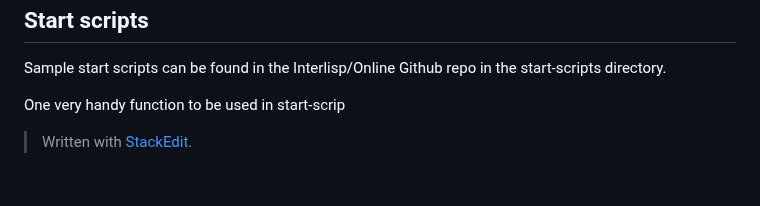
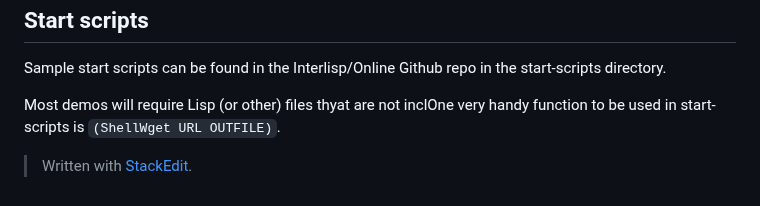
Before and after one commit to Interlisp/online, a Markdown page: docs/Demo_mode.md, the part around the change. Rendered like a GitHub page.

Commit message:
docs/Demo_mode.md updated from https://stackedit.io/

````diff
--- a/docs/Demo_mode.md
+++ b/docs/Demo_mode.md
@@ -24,7 +24,7 @@ Example Demo mode URL:  https://online.interlisp.org/demo?start=https%3A%2F%2Fgi
 
 Sample start scripts can be found in the Interlisp/Online Github repo in the start-scripts directory.
 
-One very handy function to be used in start-scrip
+Most demos will require Lisp (or other) files thyat are not inclOne very handy function to be used in start-scripts is ```(ShellWget URL OUTFILE)```.
 
 
 
@@ -46,5 +46,5 @@ One very handy function to be used in start-scrip
 
 > Written with [StackEdit](https://stackedit.io/).
 <!--stackedit_data:
-eyJoaXN0b3J5IjpbNjIxOTA4MDc4LDc4NzY0MDkyMl19
+eyJoaXN0b3J5IjpbLTc2MzYxMjQ0Niw3ODc2NDA5MjJdfQ==
 -->
````
